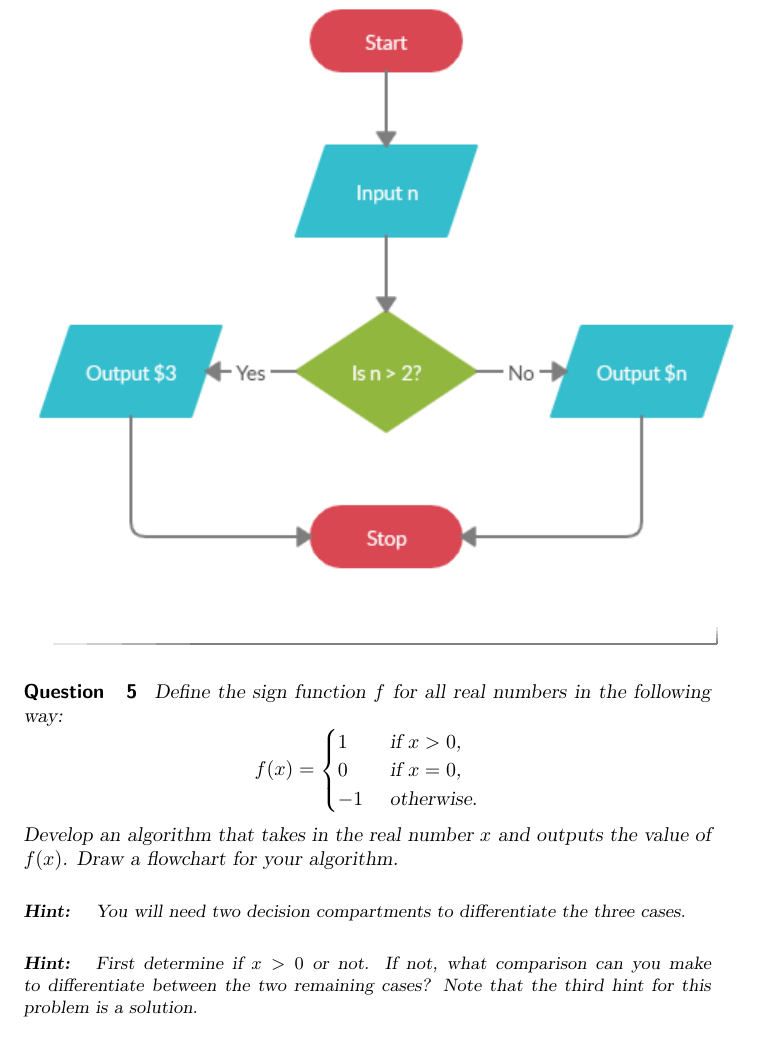
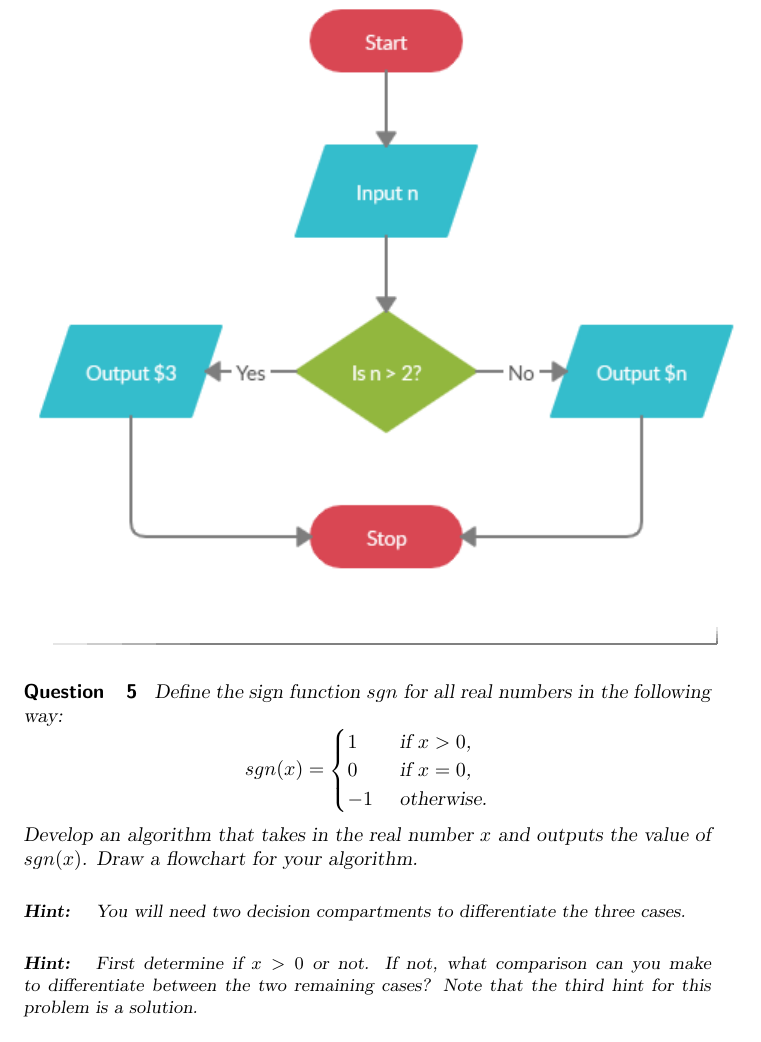
Before and after one commit to jathiel/Ximera-Xourses-NYCCT, a LaTeX document (Flowchart/Flowchart.tex): part of page 8 of 9, cut so that both start at the same text. Compiled offline with pdfLaTeX.

Commit message:
changed f to sgn

```diff
--- a/Flowchart/Flowchart.tex
+++ b/Flowchart/Flowchart.tex
@@ -116,12 +116,12 @@ The following flowchart represents a simple algorithm that computes the absolute
 \end{question}
 
 \begin{question}
-	Define the sign function $f$ for all real numbers in the following way:
-	$$ f(x) = \begin{cases} 1 & \text{ if $x>0$,}\\
+	Define the sign function $sgn$ for all real numbers in the following way:
+	$$ sgn(x) = \begin{cases} 1 & \text{ if $x>0$,}\\
 		                0 & \text{ if $x=0$,}\\
 			       -1 & \text{ otherwise.}
 	\end{cases}$$
-	Develop an algorithm that takes in the real number $x$ and outputs the value of $f(x)$. Draw a flowchart for your algorithm.
+	Develop an algorithm that takes in the real number $x$ and outputs the value of $sgn(x)$. Draw a flowchart for your algorithm.
 
 	\begin{hint}
 		You will need two decision compartments to differentiate the three cases.
```
